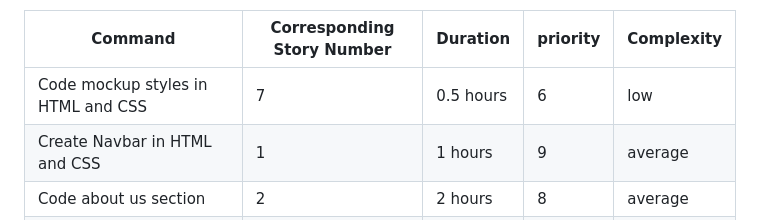
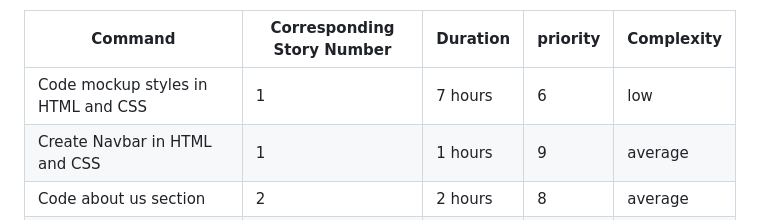
Before and after one commit to jmbartel/AstronomyUW, a Markdown page: README.md, the part around the change. Drawn GitHub-style.

```diff
--- a/README.md
+++ b/README.md
@@ -12,7 +12,7 @@ https://trello.com/b/iyAugHWF/first-sprint-2-26-3-10 <br>
 
 | Command | Corresponding Story Number | Duration | priority | Complexity |
 | --- | --- | --- | --- | --- |
-| Code mockup styles in HTML and CSS | 7 | 0.5 hours | 6 | low |
+| Code mockup styles in HTML and CSS | 1 | 7 hours | 6 | low |
 | Create Navbar in HTML and CSS | 1 | 1 hours | 9 | average |
 | Code about us section | 2 | 2 hours | 8 | average |
 | Start researching sign in/sign up | 3 | 1 hour | 5 | low |
```
